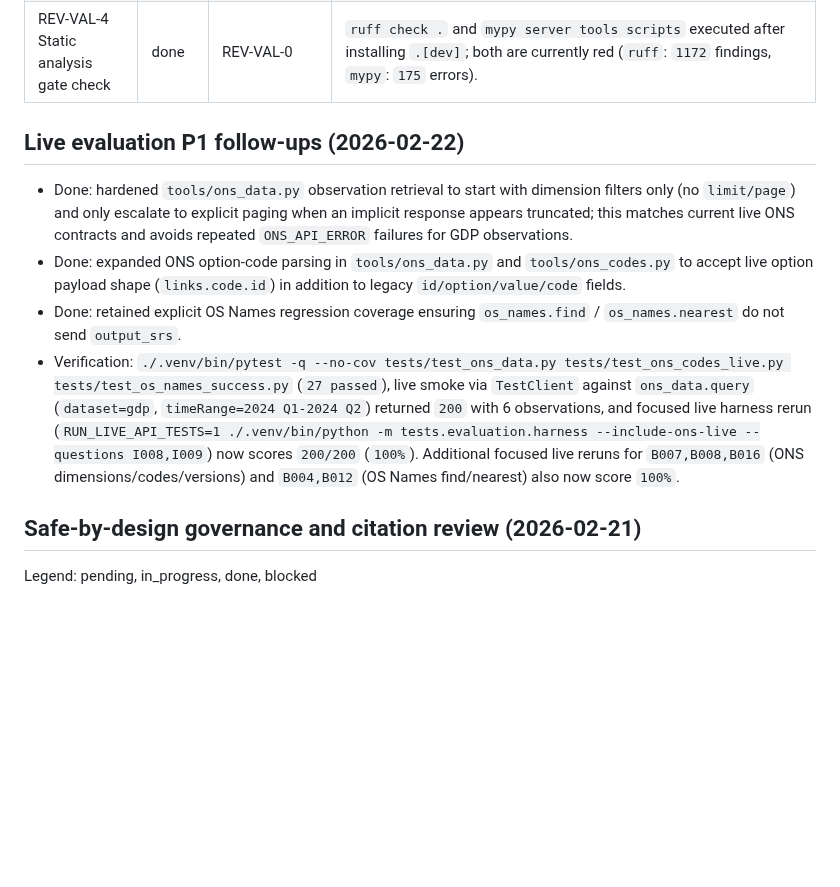
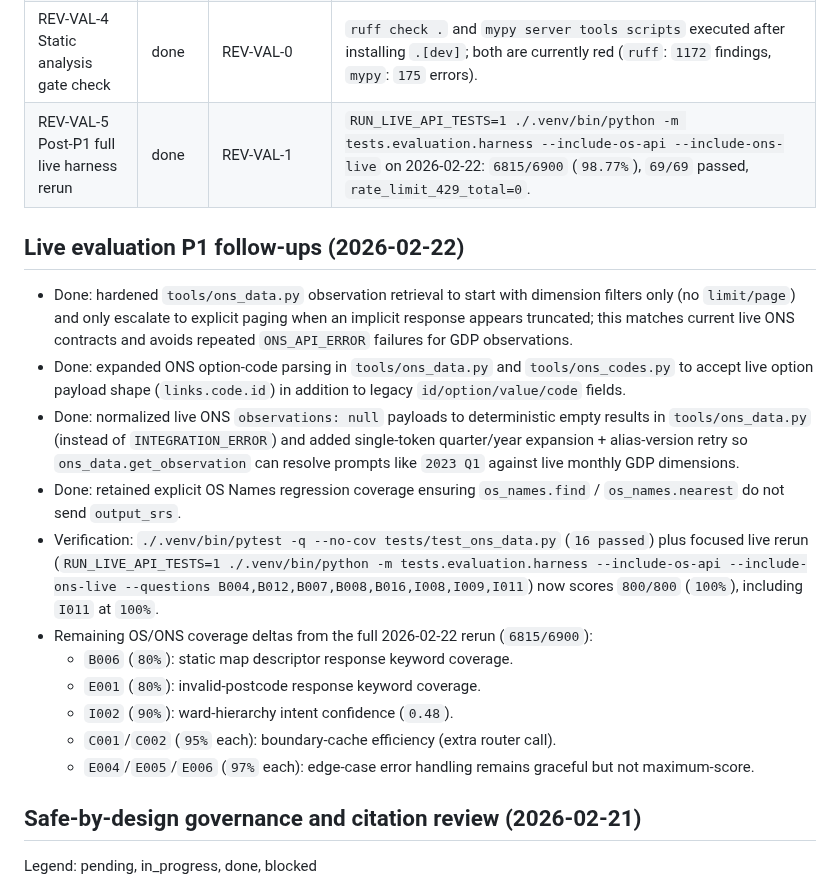
Before and after one commit to chris-page-gov/mcp-geo, a Markdown page: PROGRESS.MD, the part around the change. GitHub-like rendering; blank space fills up the shorter version.

Commit message:
docs(progress): record P1 completion and latest live coverage

```diff
--- a/PROGRESS.MD
+++ b/PROGRESS.MD
@@ -41,6 +41,7 @@ Legend: pending, in_progress, done, blocked
 | REV-VAL-2 Missing-tool live probe automation | done | REV-VAL-1 | Added `scripts/live_missing_tools_probe.py` (+ tests) and generated report `data/live_missing_tools_probe_report_2026-02-21.json`: `27/28` pass, `1/28` blocked (`os_features.wfs_archive_capabilities` -> `OS_API_KEY_INVALID`). |
 | REV-VAL-3 Spec-linked measurable coverage | done | REV-VAL-1, REV-VAL-2 | Added `scripts/spec_tool_operability_coverage.py` (+ tests), `docs/spec_package/14_tool_operability.feature`, and `docs/spec_package/14_tool_operability_coverage.md`; combined operability now measured at `75/76` functional (`98.68%`), `1/76` blocked auth, `0` unresolved, with release-gated functional coverage now computed entitlement-aware (`75/75`, `100.0%`) by excluding optional-by-entitlement `os_features.wfs_archive_capabilities` from the release denominator while keeping explicit evidence tracking. |
 | REV-VAL-4 Static analysis gate check | done | REV-VAL-0 | `ruff check .` and `mypy server tools scripts` executed after installing `.[dev]`; both are currently red (`ruff`: `1172` findings, `mypy`: `175` errors). |
+| REV-VAL-5 Post-P1 full live harness rerun | done | REV-VAL-1 | `RUN_LIVE_API_TESTS=1 ./.venv/bin/python -m tests.evaluation.harness --include-os-api --include-ons-live` on 2026-02-22: `6815/6900` (`98.77%`), `69/69` passed, `rate_limit_429_total=0`. |
 
 ## Live evaluation P1 follow-ups (2026-02-22)
 
@@ -51,17 +52,26 @@ Legend: pending, in_progress, done, blocked
 - Done: expanded ONS option-code parsing in `tools/ons_data.py` and
   `tools/ons_codes.py` to accept live option payload shape
   (`links.code.id`) in addition to legacy `id/option/value/code` fields.
+- Done: normalized live ONS `observations: null` payloads to deterministic
+  empty results in `tools/ons_data.py` (instead of `INTEGRATION_ERROR`) and
+  added single-token quarter/year expansion + alias-version retry so
+  `ons_data.get_observation` can resolve prompts like `2023 Q1` against live
+  monthly GDP dimensions.
 - Done: retained explicit OS Names regression coverage ensuring
   `os_names.find` / `os_names.nearest` do not send `output_srs`.
 - Verification:
-  `./.venv/bin/pytest -q --no-cov tests/test_ons_data.py tests/test_ons_codes_live.py tests/test_os_names_success.py`
-  (`27 passed`), live smoke via `TestClient` against `ons_data.query`
-  (`dataset=gdp`, `timeRange=2024 Q1-2024 Q2`) returned `200` with 6
-  observations, and focused live harness rerun
-  (`RUN_LIVE_API_TESTS=1 ./.venv/bin/python -m tests.evaluation.harness --include-ons-live --questions I008,I009`)
-  now scores `200/200` (`100%`). Additional focused live reruns for
-  `B007,B008,B016` (ONS dimensions/codes/versions) and `B004,B012`
-  (OS Names find/nearest) also now score `100%`.
+  `./.venv/bin/pytest -q --no-cov tests/test_ons_data.py` (`16 passed`) plus
+  focused live rerun
+  (`RUN_LIVE_API_TESTS=1 ./.venv/bin/python -m tests.evaluation.harness --include-os-api --include-ons-live --questions B004,B012,B007,B008,B016,I008,I009,I011`)
+  now scores `800/800` (`100%`), including `I011` at `100%`.
+- Remaining OS/ONS coverage deltas from the full 2026-02-22 rerun
+  (`6815/6900`):
+  - `B006` (`80%`): static map descriptor response keyword coverage.
+  - `E001` (`80%`): invalid-postcode response keyword coverage.
+  - `I002` (`90%`): ward-hierarchy intent confidence (`0.48`).
+  - `C001`/`C002` (`95%` each): boundary-cache efficiency (extra router call).
+  - `E004`/`E005`/`E006` (`97%` each): edge-case error handling remains
+    graceful but not maximum-score.
 
 ## Safe-by-design governance and citation review (2026-02-21)
 
```
Also changed, not shown: CHANGELOG.md (+7 -0 lines), CONTEXT.md (+8 -1 lines).
